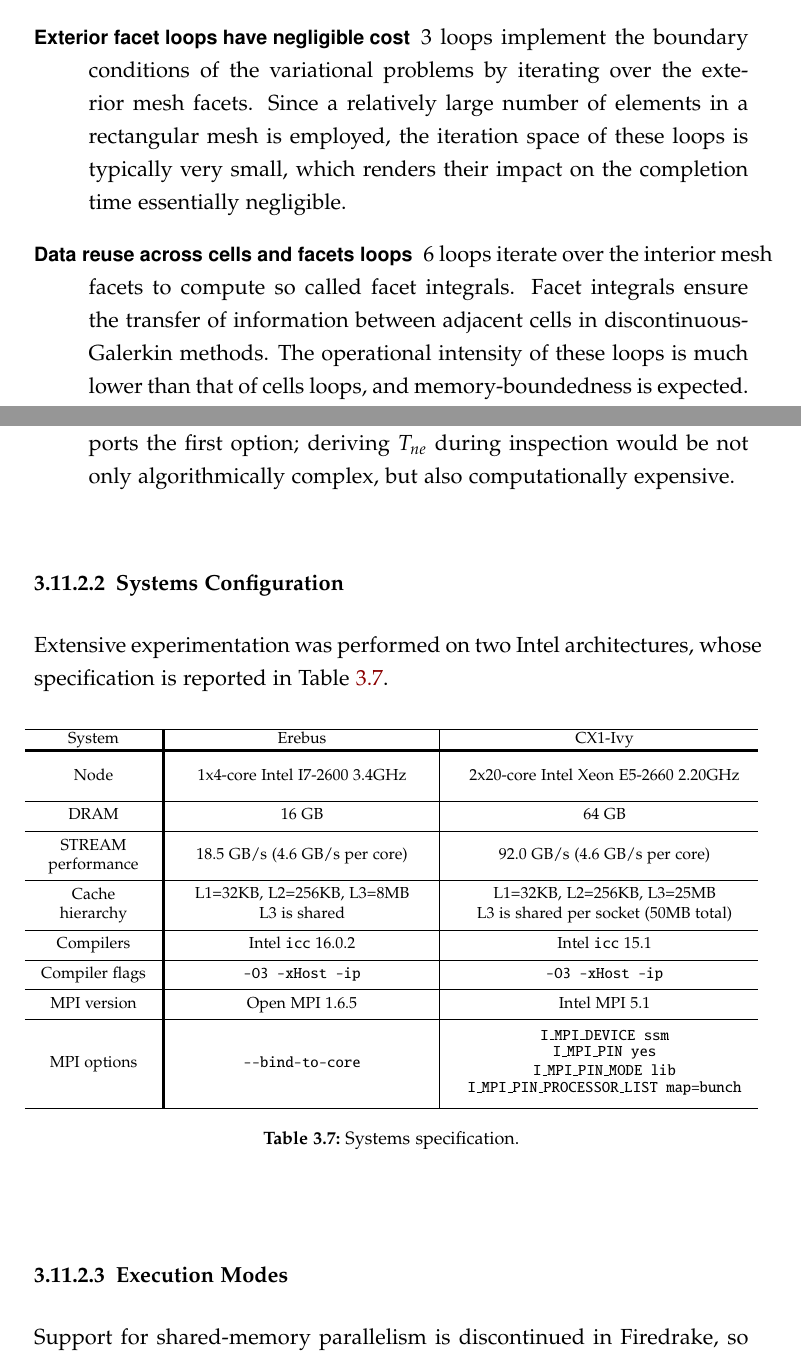
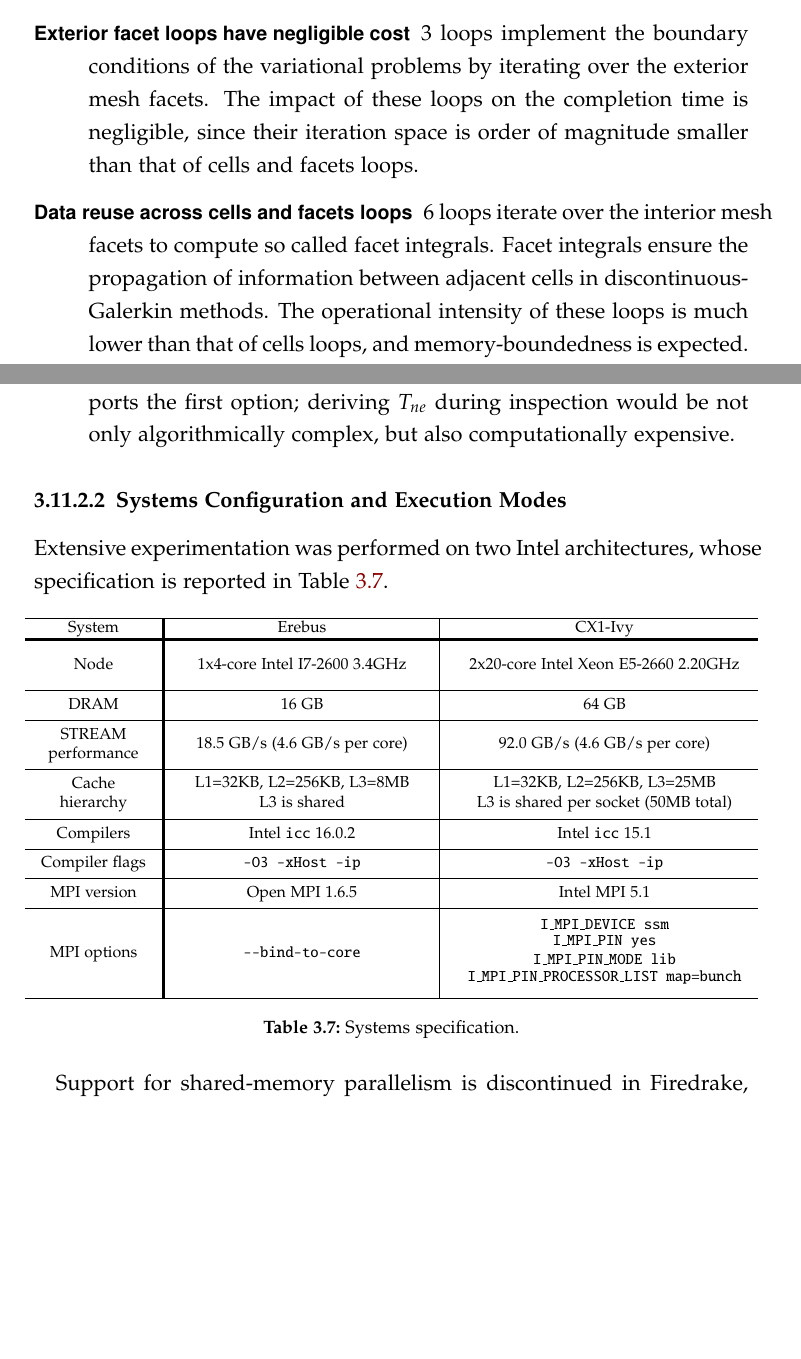
Before and after one commit to FabioLuporini/phd-thesis, a LaTeX thesis (thesis.tex, which reads sparsetiling/tiling.tex): two parts of pages 97 and 100 of 223, joined at a grey line, cut so that both start at the same text, the shorter picture padded with empty space. The pictures show the PDF file thesis.pdf that the author committed with the source.

Commit message:
tiling: Seigen: a bunch of small fixes

```diff
--- a/sparsetiling/tiling.tex
+++ b/sparsetiling/tiling.tex
@@ -957,9 +957,9 @@ We here discuss computational aspects of the 25 fusible loops. The following con
 
 \item[Data reuse across solvers] 8 ``solver'' loops perform matrix-vector multiplications in each mesh element. It is well established that this kind of linear algebra operations are memory-bound. 4 of these loops arise from {\tt velocity}, the others from {\tt stress}. There is significant data reuse amongst the 4 {\tt velocity} loops and amongst the 4 {\tt stress} loops, since the same blocks in the global inverse matrices are accessed. We hypothesize performance gains if these loops were fused through sparse tiling.
 
-\item[Exterior facet loops have negligible cost] 3 loops implement the boundary conditions of the variational problems by iterating over the exterior mesh facets. Since a relatively large number of elements in a rectangular mesh is employed, the iteration space of these loops is typically very small, which renders their impact on the completion time essentially negligible.
+\item[Exterior facet loops have negligible cost] 3 loops implement the boundary conditions of the variational problems by iterating over the exterior mesh facets. The impact of these loops on the completion time is negligible, since their iteration space is order of magnitude smaller than that of cells and facets loops.
 
-\item[Data reuse across cells and facets loops] 6 loops iterate over the interior mesh facets to compute so called facet integrals. Facet integrals ensure the transfer of information between adjacent cells in discontinuous-Galerkin methods. The operational intensity of these loops is much lower than that of cells loops, and memory-boundedness is expected. Consecutive facet and cell integrals loops share fields, which creates cross-loop data reuse opportunities. Again, sparse tiling will play a key role in transforming this data reuse into data locality.
+\item[Data reuse across cells and facets loops] 6 loops iterate over the interior mesh facets to compute so called facet integrals. Facet integrals ensure the propagation of information between adjacent cells in discontinuous-Galerkin methods. The operational intensity of these loops is much lower than that of cells loops, and memory-boundedness is expected. Consecutive facet and cell integrals loops share fields, which creates cross-loop data reuse opportunities. Again, sparse tiling might play a key role in transforming this data reuse into data locality.
 
 \item[Optimizing the operational intensity] All computational kernels generated in Seigen are optimized through COFFEE (Chapters~\ref{ch:optimality},~\ref{ch:lowlevelopt},~\ref{ch:coffee}). In essence: (i) the operation count is minimized by restructuring expressions and loop nests; (ii) auto-vectorization opportunities are created by using array padding and by enforcing data alignment.
 \end{description}
@@ -1012,7 +1012,7 @@ Furthermore, several optimizations, applicable to all fusion schemes, were tried
 
 
 
-\subsubsection{Systems Configuration}
+\subsubsection{Systems Configuration and Execution Modes}
 Extensive experimentation was performed on two Intel architectures, whose specification is reported in Table~\ref{table:seigen-setup}.
 
 \begin{table}[htpb]
@@ -1037,9 +1037,6 @@ MPI options & {\tt --bind-to-core} & \shortstack{{\tt I$\_$MPI$\_$DEVICE ssm}\\{
 \label{table:seigen-setup}
 \end{table}
 
-%-genv I_MPI_PIN yes -genv I_MPI_PIN_MODE lib -genv I_MPI_PIN_PROCESSOR_LIST allcores:map=bunch
-
-\subsubsection{Execution Modes}
 Support for shared-memory parallelism is discontinued in Firedrake, so only distributed-memory parallelism was tested. MPI processes were pinned to cores. The hyperthreading technology was not used. Erebus and CX1-Ivy were unstressed and exclusive access had been obtained when the runs were performed.
 
 \subsubsection{Meshes}
```
Also changed, not shown: thesis.pdf, sparsetiling/tiling.tex (8 more changed lines).
